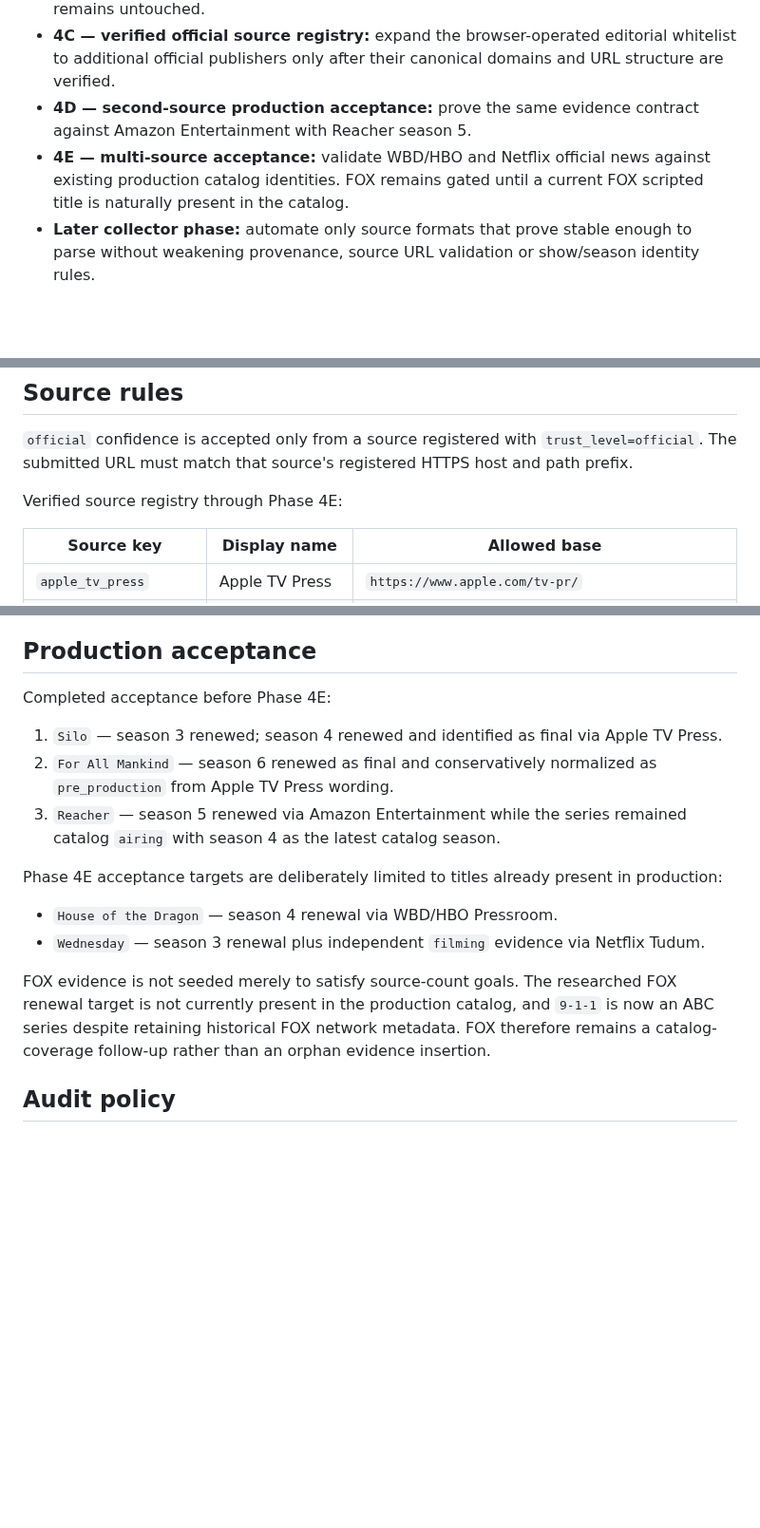
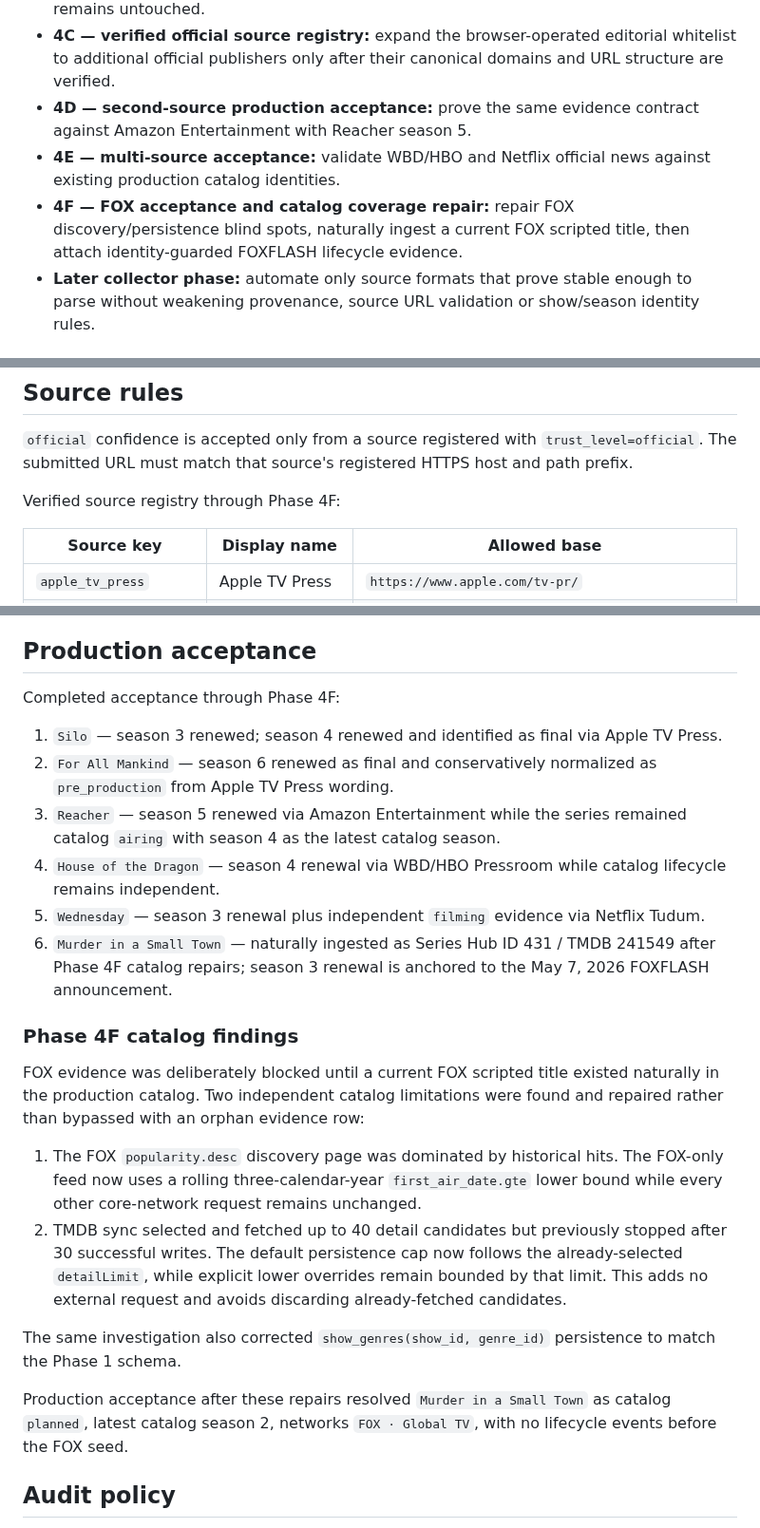
Before and after one commit to MaxYu725/Series-Hub, a Markdown page: docs/PHASE4_LIFECYCLE.md, 3 parts joined by grey strips. Shown at 95% size. Drawn GitHub-style; blank space fills up the shorter version.

Commit message:
Phase 4F: document FOX production acceptance

```diff
--- a/docs/PHASE4_LIFECYCLE.md
+++ b/docs/PHASE4_LIFECYCLE.md
@@ -8,7 +8,8 @@ Phase 4 adds official renewal, cancellation and production-state evidence withou
 - **4B — visible official projection:** bulk lifecycle API plus season-specific official badges/source links in the catalog UI. Existing `airing` / `upcoming` / `planned` classification remains untouched.
 - **4C — verified official source registry:** expand the browser-operated editorial whitelist to additional official publishers only after their canonical domains and URL structure are verified.
 - **4D — second-source production acceptance:** prove the same evidence contract against Amazon Entertainment with Reacher season 5.
-- **4E — multi-source acceptance:** validate WBD/HBO and Netflix official news against existing production catalog identities. FOX remains gated until a current FOX scripted title is naturally present in the catalog.
+- **4E — multi-source acceptance:** validate WBD/HBO and Netflix official news against existing production catalog identities.
+- **4F — FOX acceptance and catalog coverage repair:** repair FOX discovery/persistence blind spots, naturally ingest a current FOX scripted title, then attach identity-guarded FOXFLASH lifecycle evidence.
 - **Later collector phase:** automate only source formats that prove stable enough to parse without weakening provenance, source URL validation or show/season identity rules.
 
 ## Evidence model
@@ -58,7 +59,7 @@ Each event retains:
 
 `official` confidence is accepted only from a source registered with `trust_level=official`. The submitted URL must match that source's registered HTTPS host and path prefix.
 
-Verified source registry through Phase 4E:
+Verified source registry through Phase 4F:
 
 | Source key | Display name | Allowed base |
 | --- | --- | --- |
@@ -120,18 +121,25 @@ The evidence key is deterministic from show, season, event type, source and publ
 
 ## Production acceptance
 
-Completed acceptance before Phase 4E:
+Completed acceptance through Phase 4F:
 
 1. `Silo` — season 3 renewed; season 4 renewed and identified as final via Apple TV Press.
 2. `For All Mankind` — season 6 renewed as final and conservatively normalized as `pre_production` from Apple TV Press wording.
 3. `Reacher` — season 5 renewed via Amazon Entertainment while the series remained catalog `airing` with season 4 as the latest catalog season.
+4. `House of the Dragon` — season 4 renewal via WBD/HBO Pressroom while catalog lifecycle remains independent.
+5. `Wednesday` — season 3 renewal plus independent `filming` evidence via Netflix Tudum.
+6. `Murder in a Small Town` — naturally ingested as Series Hub ID 431 / TMDB 241549 after Phase 4F catalog repairs; season 3 renewal is anchored to the May 7, 2026 FOXFLASH announcement.
 
-Phase 4E acceptance targets are deliberately limited to titles already present in production:
+### Phase 4F catalog findings
 
-- `House of the Dragon` — season 4 renewal via WBD/HBO Pressroom.
-- `Wednesday` — season 3 renewal plus independent `filming` evidence via Netflix Tudum.
+FOX evidence was deliberately blocked until a current FOX scripted title existed naturally in the production catalog. Two independent catalog limitations were found and repaired rather than bypassed with an orphan evidence row:
 
-FOX evidence is not seeded merely to satisfy source-count goals. The researched FOX renewal target is not currently present in the production catalog, and `9-1-1` is now an ABC series despite retaining historical FOX network metadata. FOX therefore remains a catalog-coverage follow-up rather than an orphan evidence insertion.
+1. The FOX `popularity.desc` discovery page was dominated by historical hits. The FOX-only feed now uses a rolling three-calendar-year `first_air_date.gte` lower bound while every other core-network request remains unchanged.
+2. TMDB sync selected and fetched up to 40 detail candidates but previously stopped after 30 successful writes. The default persistence cap now follows the already-selected `detailLimit`, while explicit lower overrides remain bounded by that limit. This adds no external request and avoids discarding already-fetched candidates.
+
+The same investigation also corrected `show_genres(show_id, genre_id)` persistence to match the Phase 1 schema.
+
+Production acceptance after these repairs resolved `Murder in a Small Town` as catalog `planned`, latest catalog season 2, networks `FOX · Global TV`, with no lifecycle events before the FOX seed.
 
 ## Audit policy
 
```
